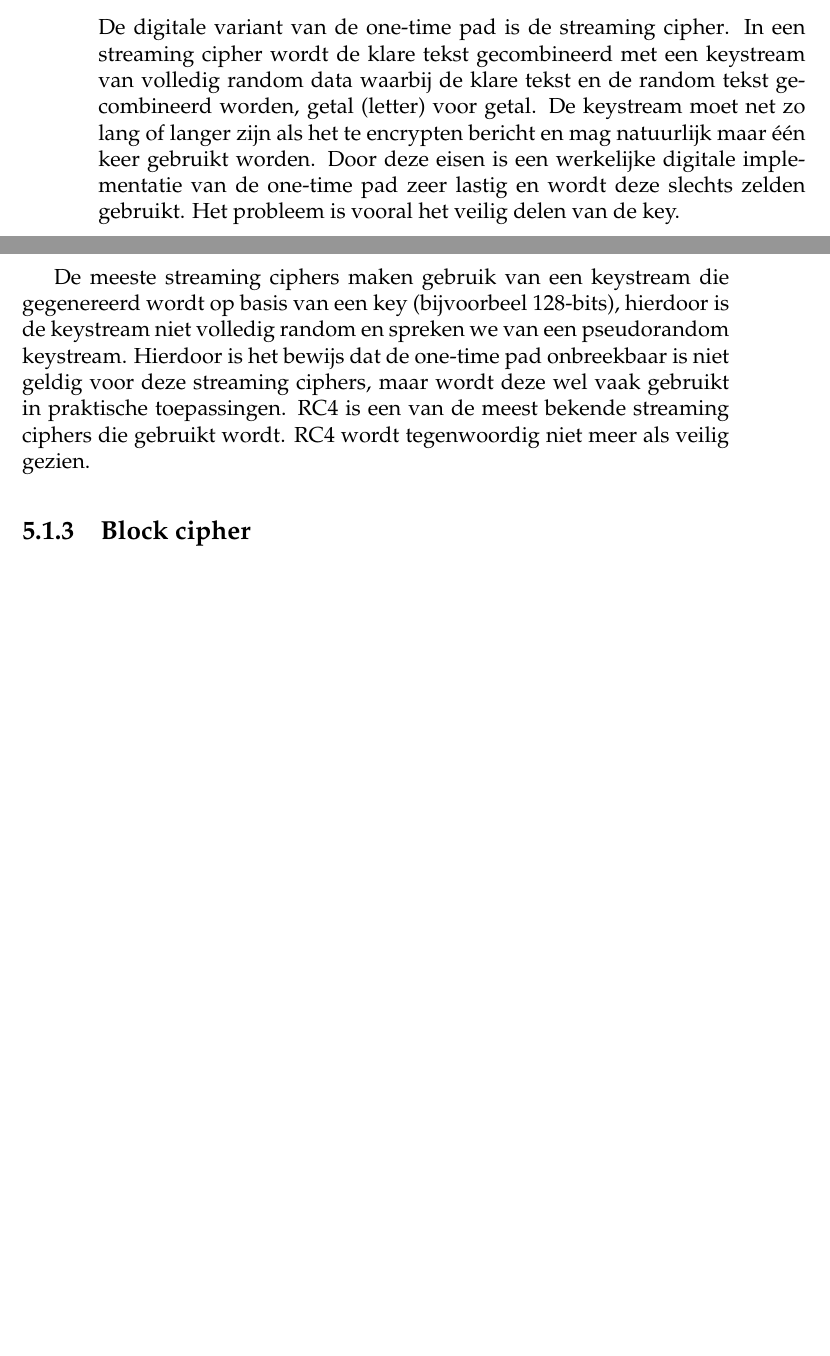
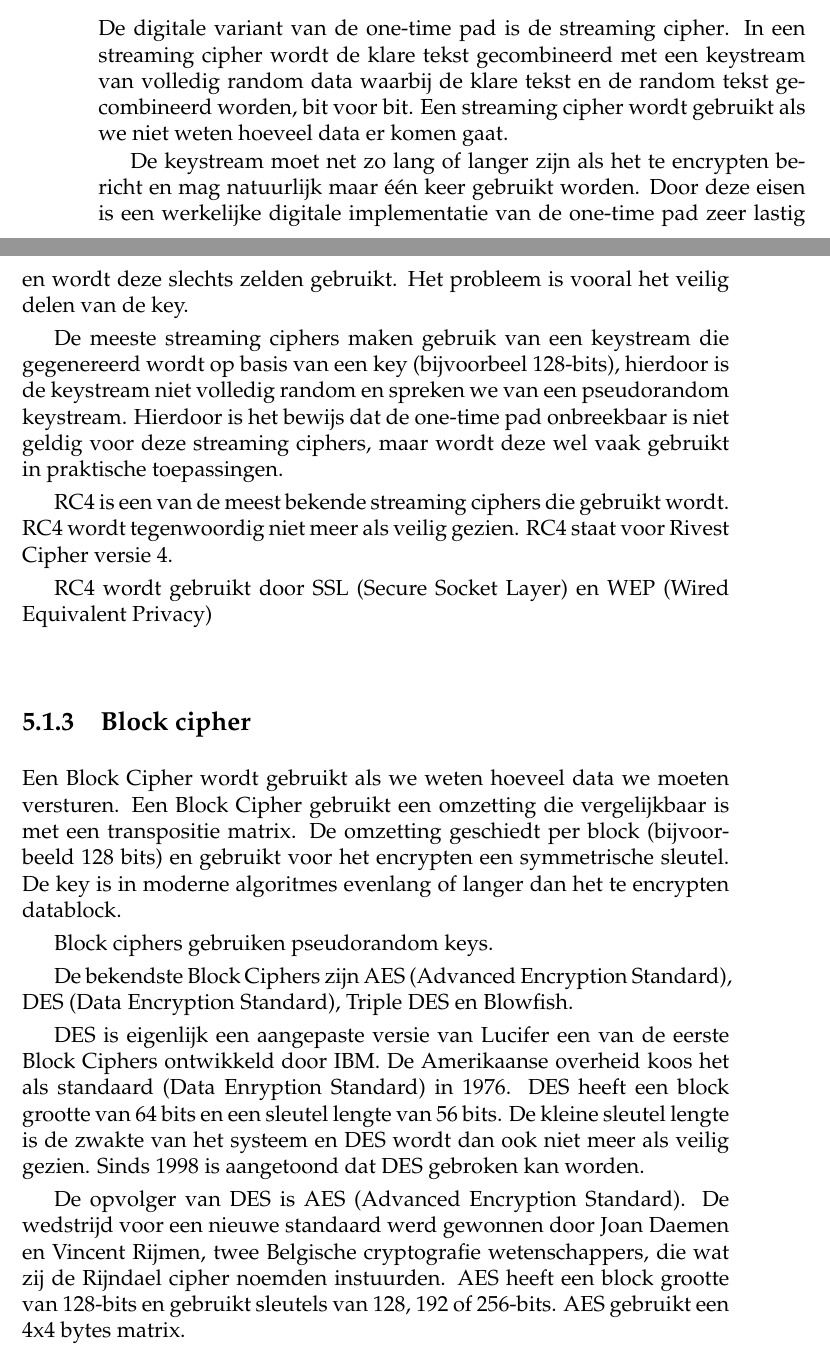
Before and after one commit to DennisLeeuw/Security, a LaTeX book (src/Security_Cryptografie.tex, which reads src/AES.tex, src/DES.tex, src/RC4.tex): two parts of pages 20 and 21 of 34 before the commit and two parts of pages 20 and 21 of 36 after it, joined at a grey line, cut so that both start at the same text, the shorter picture padded with empty space. Compiled offline with pdfLaTeX.

Commit message:
Meer over Streaming en Block Ciphers, stukje over Enigma machine

```diff
--- /dev/null
+++ b/src/AES.tex
@@ -0,0 +1 @@
+De opvolger van DES is AES\index{AES} (Advanced Encryption Standard\index{Advanced Encryption Standard}). De wedstrijd voor een nieuwe standaard werd gewonnen door Joan Daemen en Vincent Rijmen, twee Belgische cryptografie wetenschappers, die wat zij de Rijndael cipher noemden instuurden. AES heeft een block grootte van 128-bits en gebruikt sleutels van 128, 192 of 256-bits. AES gebruikt een 4x4 bytes matrix.
--- /dev/null
+++ b/src/DES.tex
@@ -0,0 +1 @@
+DES\index{DES} is eigenlijk een aangepaste versie van Lucifer\index{Lucifer} een van de eerste Block Ciphers ontwikkeld door IBM. De Amerikaanse overheid koos het als standaard (Data Enryption Standard\index{Data Encryption Standard}) in 1976. DES heeft een block grootte van 64 bits en een sleutel lengte van 56 bits. De kleine sleutel lengte is de zwakte van het systeem en DES wordt dan ook niet meer als veilig gezien. Sinds 1998 is aangetoond dat DES gebroken kan worden.
--- /dev/null
+++ b/src/RC4.tex
@@ -0,0 +1,3 @@
+RC4\index{RC4} is een van de meest bekende streaming ciphers die gebruikt wordt. RC4 wordt tegenwoordig niet meer als veilig gezien. RC4 staat voor Rivest Cipher versie 4\index{Rivest Cipher 4}.
+
+RC4 wordt gebruikt door SSL\index{SSL} (Secure Socket Layer\index{Secure Socket Layer}) en WEP\index{WEP} (Wired Equivalent Privacy\index{Wired Equivalent Privacy})
--- a/src/Security_Cryptografie.tex
+++ b/src/Security_Cryptografie.tex
@@ -132,4 +133,5 @@
 \input{src/dh}
 \subsection{Streaming cipher}
 \input{src/streaming_cipher}
+\input{src/RC4}
 \subsection{Block cipher}
--- /dev/null
+++ b/src/block_cipher.tex
@@ -0,0 +1,5 @@
+Een Block Cipher\index{Block Cipher} wordt gebruikt als we weten hoeveel data we moeten versturen. Een Block Cipher gebruikt een omzetting die vergelijkbaar is met een transpositie matrix. De omzetting geschiedt per block (bijvoorbeeld 128 bits) en gebruikt voor het encrypten een symmetrische sleutel. De key is in moderne algoritmes evenlang of langer dan het te encrypten datablock.
+
+Block ciphers gebruiken pseudorandom keys.
+
+De bekendste Block Ciphers zijn AES (Advanced Encryption Standard), DES (Data Encryption Standard), Triple DES en Blowfish.
--- a/src/streaming_cipher.tex
+++ b/src/streaming_cipher.tex
@@ -1,3 +1,5 @@
-De digitale variant van de one-time pad\index{One-time pad} is de streaming cipher\index{Streaming cipher}. In een streaming cipher wordt de klare tekst gecombineerd met een keystream van volledig random data waarbij de klare tekst en de random tekst gecombineerd worden, getal (letter) voor getal. De keystream moet net zo lang of langer zijn als het te encrypten bericht en mag natuurlijk maar \'e\'en keer gebruikt worden. Door deze eisen is een werkelijke digitale implementatie van de one-time pad zeer lastig en wordt deze slechts zelden gebruikt. Het probleem is vooral het veilig delen van de key.
+De digitale variant van de one-time pad\index{One-time pad} is de streaming cipher\index{Streaming cipher}. In een streaming cipher wordt de klare tekst gecombineerd met een keystream van volledig random data waarbij de klare tekst en de random tekst gecombineerd worden, bit voor bit. Een streaming cipher wordt gebruikt als we niet weten hoeveel data er komen gaat.
 
-De meeste streaming ciphers maken gebruik van een keystream die gegenereerd wordt op basis van een key (bijvoorbeel 128-bits), hierdoor is de keystream niet volledig random en spreken we van een pseudorandom keystream. Hierdoor is het bewijs dat de one-time pad onbreekbaar is niet geldig voor deze streaming ciphers, maar wordt deze wel vaak gebruikt in praktische toepassingen. RC4 is een van de meest bekende streaming ciphers die gebruikt wordt. RC4 wordt tegenwoordig niet meer als veilig gezien.
+De keystream moet net zo lang of langer zijn als het te encrypten bericht en mag natuurlijk maar \'e\'en keer gebruikt worden. Door deze eisen is een werkelijke digitale implementatie van de one-time pad zeer lastig en wordt deze slechts zelden gebruikt. Het probleem is vooral het veilig delen van de key.
+
+De meeste streaming ciphers maken gebruik van een keystream die gegenereerd wordt op basis van een key (bijvoorbeel 128-bits), hierdoor is de keystream niet volledig random en spreken we van een pseudorandom keystream. Hierdoor is het bewijs dat de one-time pad onbreekbaar is niet geldig voor deze streaming ciphers, maar wordt deze wel vaak gebruikt in praktische toepassingen.
```
Also changed, not shown: src/EnigmaMachine.tex (added, +7 -0 lines), src/Security_Cryptografie.tex (6 more changed lines).
